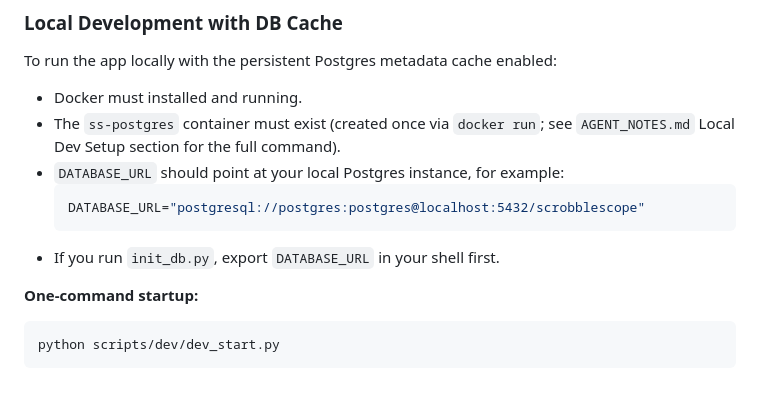
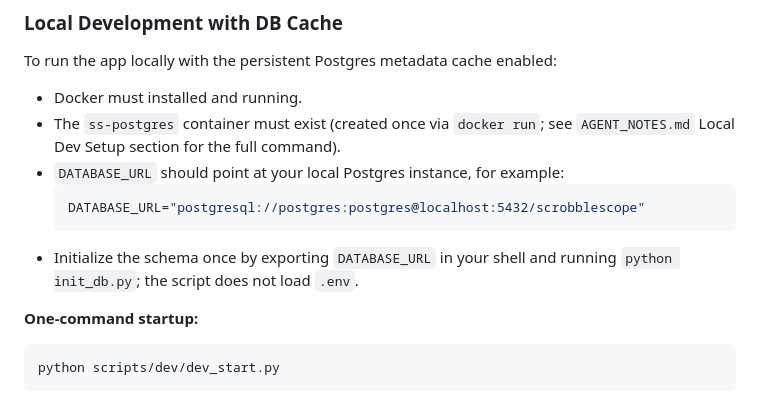
Before and after one commit to pterw/ScrobbleScope, a Markdown page: README.md, the part around the change. GitHub-like rendering.

Commit message:
(fix):schema init. fix, restored requirement and reatined shell-export caveat
Schema initialization is required once when enabling the local cache, not merely optional "if" the user chooses to run it: cache queries expect the spotify_cache table created by init_db.py. Restore that requirement and retain the shell-export caveat.

Co-authored-by: Copilot Autofix powered by AI <175728472+Copilot@users.noreply.github.com>
Signed-off-by: Peter Wiercioch <62111227+pterw@users.noreply.github.com>

````diff
--- a/README.md
+++ b/README.md
@@ -285,7 +285,7 @@ To run the app locally with the persistent Postgres metadata cache enabled:
   ```env
   DATABASE_URL="postgresql://postgres:postgres@localhost:5432/scrobblescope"
   ```
-* If you run `init_db.py`, export `DATABASE_URL` in your shell first.
+* Initialize the schema once by exporting `DATABASE_URL` in your shell and running `python init_db.py`; the script does not load `.env`.
 
 **One-command startup:**
 
````
